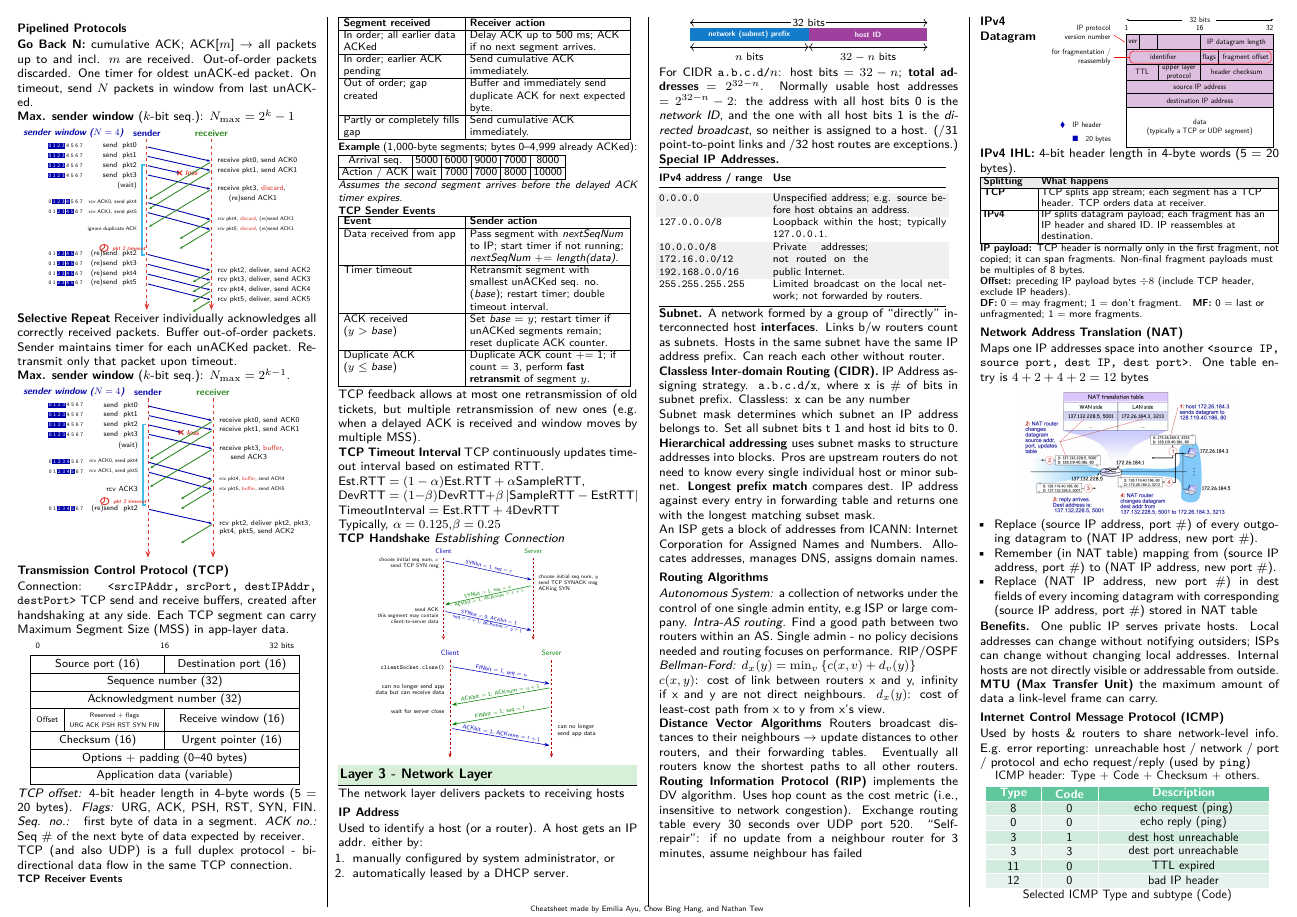
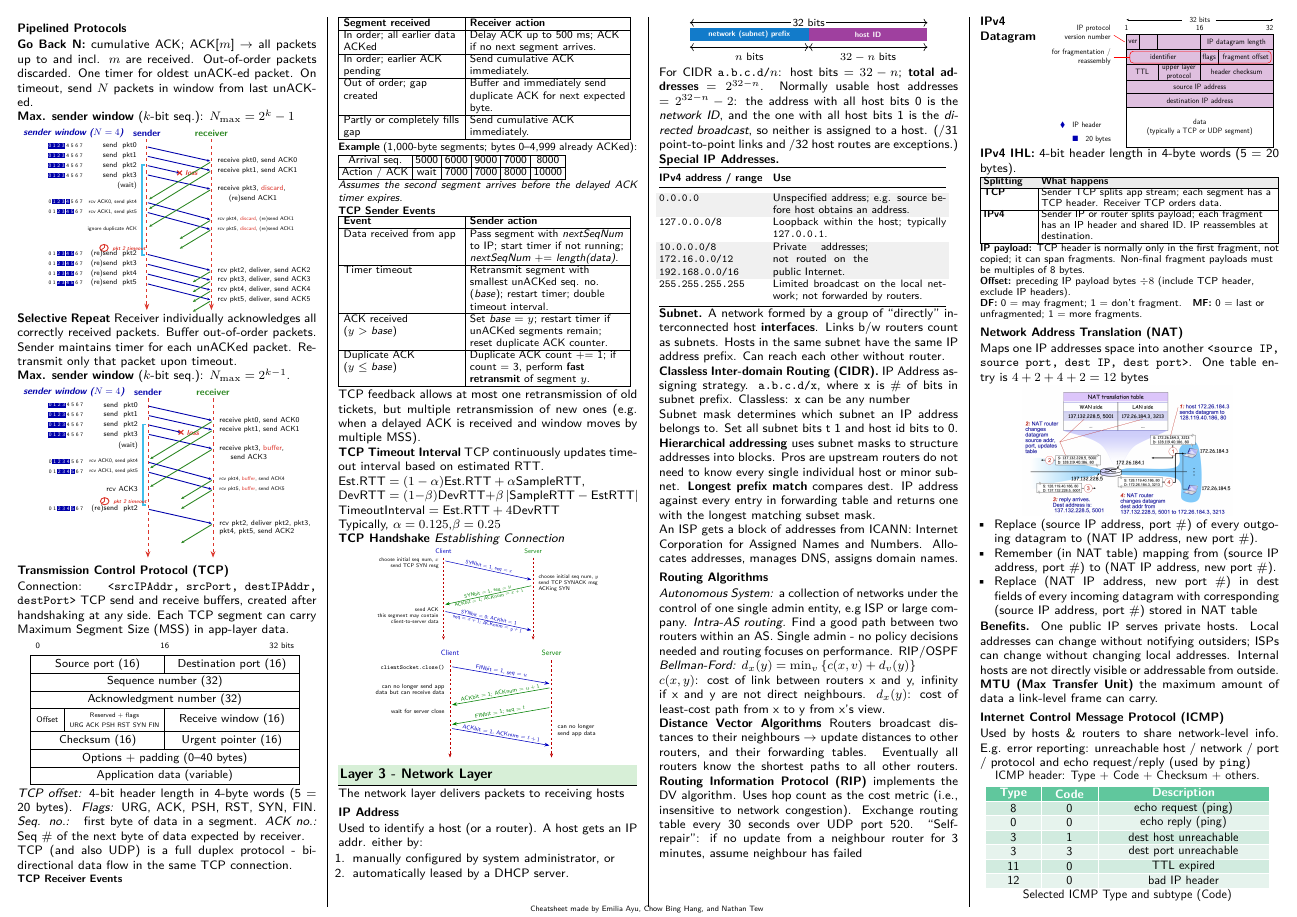
Before and after one commit to Promist-Moon/cs2105-final-cheatsheet, a LaTeX document (main.tex): page 2 of 4. Compiled offline with pdfLaTeX.

Commit message:
Ipv4 thingy

```diff
--- a/main.tex
+++ b/main.tex
@@ -936,8 +936,8 @@ Exchange routing table every 30 seconds over UDP port 520.
 \noindent\begin{tabularx}{\linewidth}{|>{\raggedright\arraybackslash}p{.17\linewidth}|>{\raggedright\arraybackslash}X|}
 \hline
 \rowcolor{gray!15}\textbf{Splitting} & \textbf{What happens} \\\hline
-\textbf{TCP} & TCP splits app stream; each segment has a TCP header. TCP orders data at receiver. \\\hline
-\textbf{IPv4} & IP splits datagram payload; each fragment has an IP header and shared ID. IP reassembles at destination. \\\hline
+\textbf{TCP} & Sender TCP splits app stream; each segment has a TCP header. Receiver TCP orders data. \\\hline
+\textbf{IPv4} & Sender IP or router splits payload; each fragment has an IP header and shared ID. IP reassembles at destination. \\\hline
 \end{tabularx}\par
 \raggedright\textbf{IP payload:} TCP header is normally only in the first fragment, not copied; it can span fragments. Non-final fragment payloads must be multiples of 8 bytes.\par
 \textbf{Offset:} preceding IP payload bytes $\div 8$ (include TCP header, exclude IP headers).\par
```
